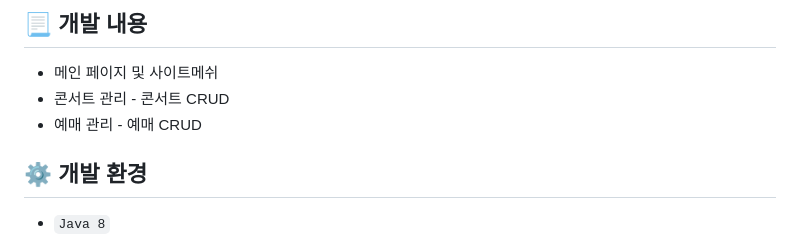
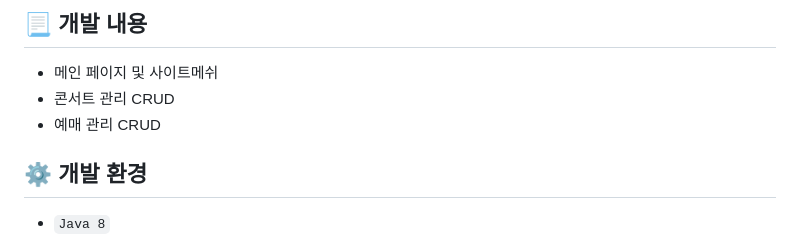
Before and after one commit to nireah/ezenticket, a Markdown page: README.md, the part around the change printed below. Rendered like a GitHub page.

```diff
--- a/README.md
+++ b/README.md
@@ -17,8 +17,8 @@
 
 ## 📃 개발 내용
 * 메인 페이지 및 사이트메쉬
-* 콘서트 관리 - 콘서트 CRUD
-* 예매 관리 - 예매 CRUD
+* 콘서트 관리 CRUD
+* 예매 관리 CRUD
 
 ## ⚙ 개발 환경
 * `Java 8`
```
Also changed, not shown: other parts of README.md (+5 -5 lines).
